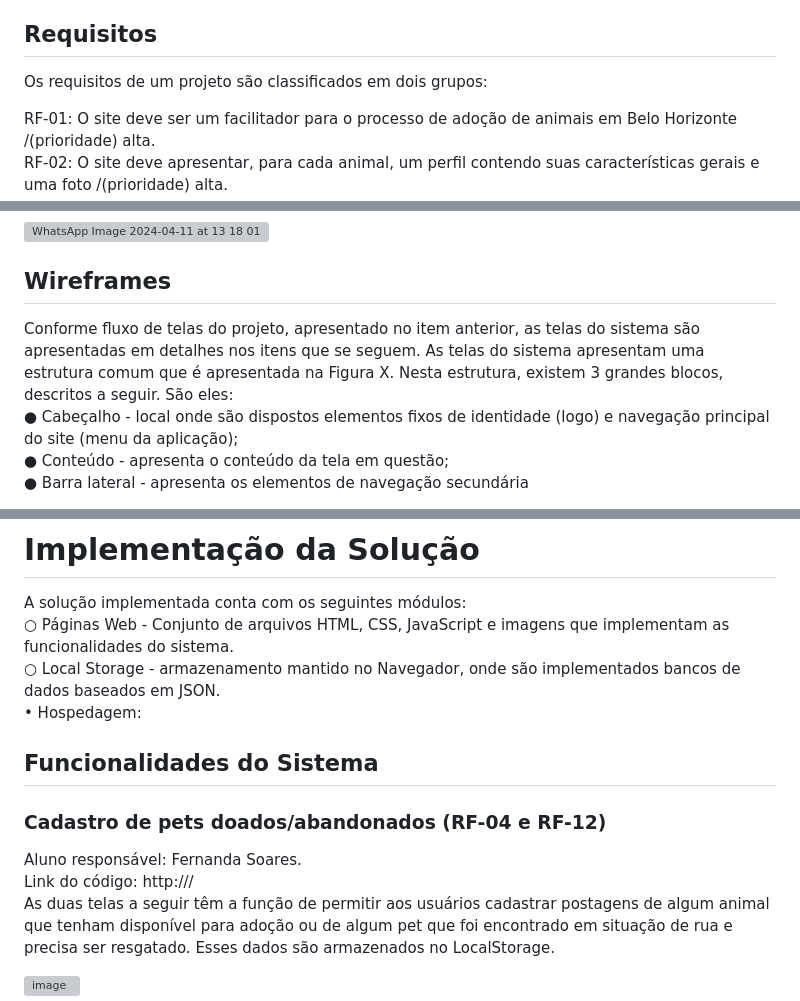
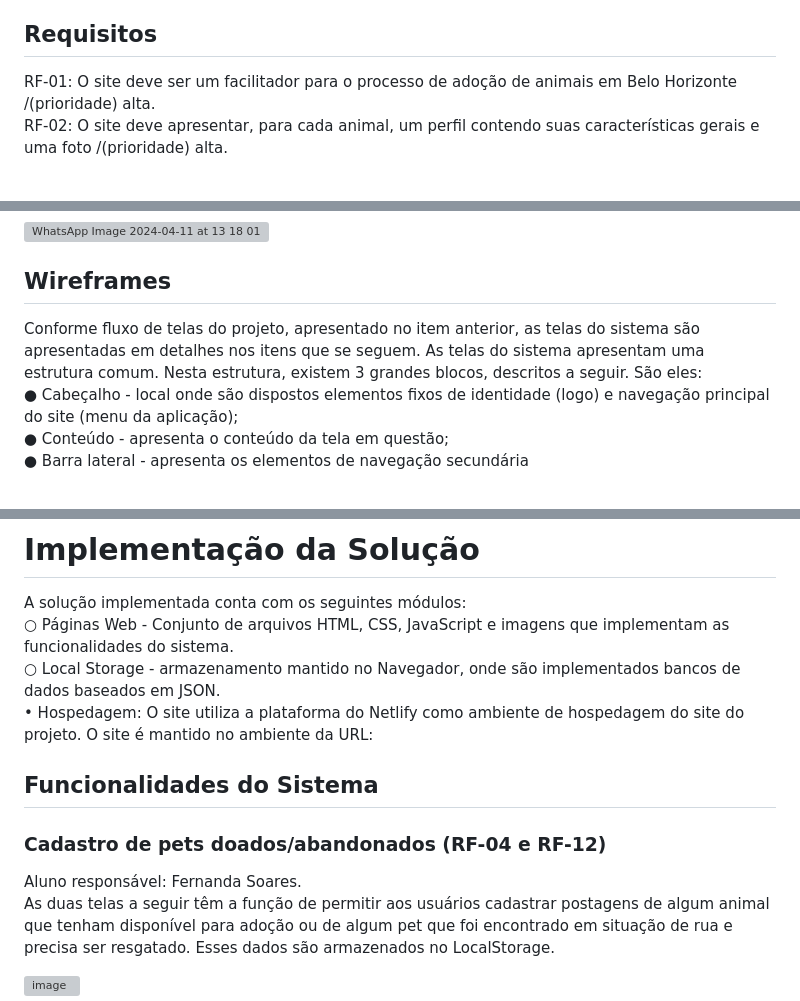
Before and after one commit to ICEI-PUCMinas-PSG-SI-TI/icei-pucminas-psg-si-m-tiaw-2024-1-adote-seu-pet, a Markdown page: docs/README.md, 3 parts joined by grey strips. Drawn GitHub-style; blank space fills up the shorter version; grey boxes are pictures that could not be loaded.

```diff
--- a/docs/README.md
+++ b/docs/README.md
@@ -154,8 +154,6 @@ Leonardo: Garantir que meu cão encontre um novo dono responsável para que seu
 
 ## Requisitos
 
-Os requisitos de um projeto são classificados em dois grupos:
-
 RF-01: O site deve ser um facilitador para o processo de adoção de animais em Belo Horizonte /(prioridade) alta.
 RF-02: O site deve apresentar, para cada animal, um perfil contendo suas características gerais e uma foto /(prioridade) alta.
 RF-03: O site deve permitir aos adotantes a visualização do perfil de quem realiza as postagens de doação e suas informações de contato, com o objetivo de trazer maior segurança ao adotante /(prioridade) alta.
@@ -205,7 +203,7 @@ O diagrama apresentado na Figura mostra o fluxo de interação do usuário pelas
 
 ## Wireframes
 
-Conforme fluxo de telas do projeto, apresentado no item anterior, as telas do sistema são apresentadas em detalhes nos itens que se seguem. As telas do sistema apresentam uma estrutura comum que é apresentada na Figura X. Nesta estrutura, existem 3 grandes blocos, descritos a seguir. São eles:
+Conforme fluxo de telas do projeto, apresentado no item anterior, as telas do sistema são apresentadas em detalhes nos itens que se seguem. As telas do sistema apresentam uma estrutura comum. Nesta estrutura, existem 3 grandes blocos, descritos a seguir. São eles:
 ●	Cabeçalho - local onde são dispostos elementos fixos de identidade (logo) e navegação principal do site (menu da aplicação);
 ●	Conteúdo - apresenta o conteúdo da tela em questão;
 ●	Barra lateral - apresenta os elementos de navegação secundária
@@ -239,12 +237,12 @@ Conforme fluxo de telas do projeto, apresentado no item anterior, as telas do si
 A solução implementada conta com os seguintes módulos:
 ○	Páginas Web - Conjunto de arquivos HTML, CSS, JavaScript e imagens que implementam as funcionalidades do sistema.
 ○	Local Storage - armazenamento mantido no Navegador, onde são implementados bancos de dados baseados em JSON.
-• Hospedagem:
+• Hospedagem: O site utiliza a plataforma do Netlify como ambiente de hospedagem do site do projeto. O site é mantido no ambiente da URL:
+
 
 ## Funcionalidades do Sistema
 ### Cadastro de pets doados/abandonados (RF-04 e RF-12)
 Aluno responsável: Fernanda Soares.
-Link do código: http:///
 As duas telas a seguir têm a função de permitir aos usuários cadastrar postagens de algum animal que tenham disponível para adoção ou de algum pet que foi encontrado em situação de rua e precisa ser resgatado. Esses dados são armazenados no LocalStorage.
 
 ![image](https://github.com/ICEI-PUCMinas-PSG-SI-TI/icei-pucminas-psg-si-m-tiaw-2024-1-adote-seu-pet/assets/163454026/b1485779-7456-4bfd-8421-18b83684f285)
```
Also changed, not shown: other parts of docs/README.md (+0 -4 lines).
